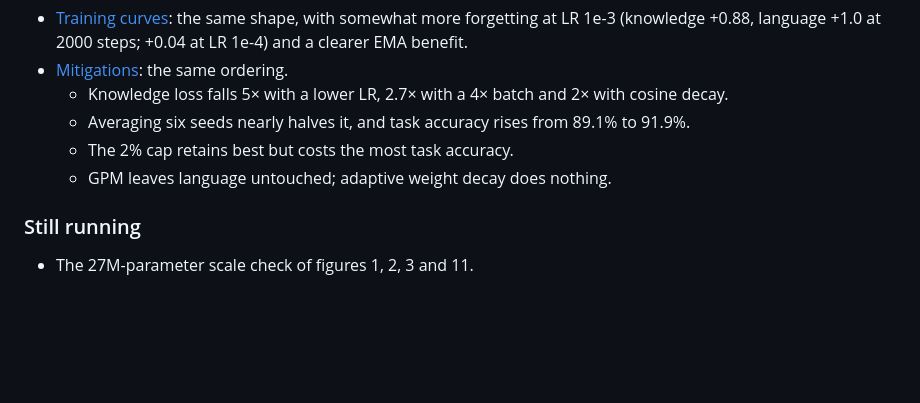
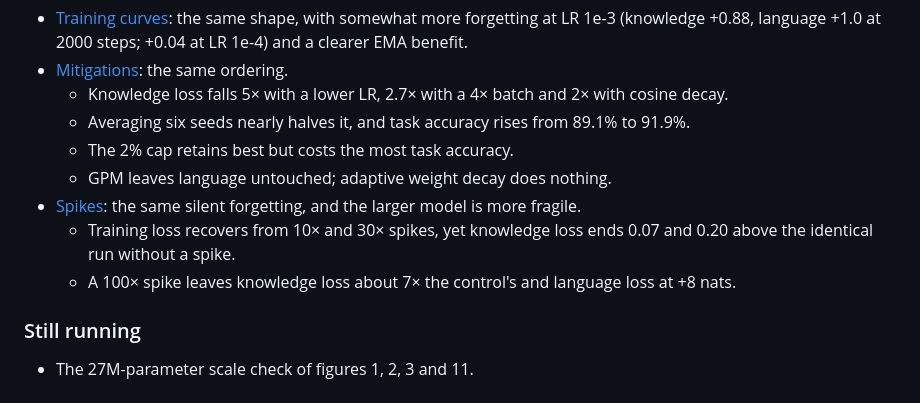
Before and after one commit to kevmo314/learning-without-noise, a Markdown page: README.md, the part around the change. Drawn GitHub-style; blank space fills up the shorter version.

Commit message:
Figure 4 replicated at 27M parameters

```diff
--- a/README.md
+++ b/README.md
@@ -220,6 +220,10 @@ A 27M-parameter base (8 layers, width 512; `LWN_MODEL=large`, files suffixed `-l
   - Averaging six seeds nearly halves it, and task accuracy rises from 89.1% to 91.9%.
   - The 2% cap retains best but costs the most task accuracy.
   - GPM leaves language untouched; adaptive weight decay does nothing.
+- [Spikes](figures/f4_spikes-large.png): the same silent forgetting, and the larger model is more fragile.
+  - Training loss recovers from 10× and 30× spikes, yet knowledge loss ends 0.07 and 0.20 above the
+    identical run without a spike.
+  - A 100× spike leaves knowledge loss about 7× the control's and language loss at +8 nats.
 
 ### Still running
 
```
Also changed, not shown: figures/f4_spikes-large.png (added), 1 other file.
